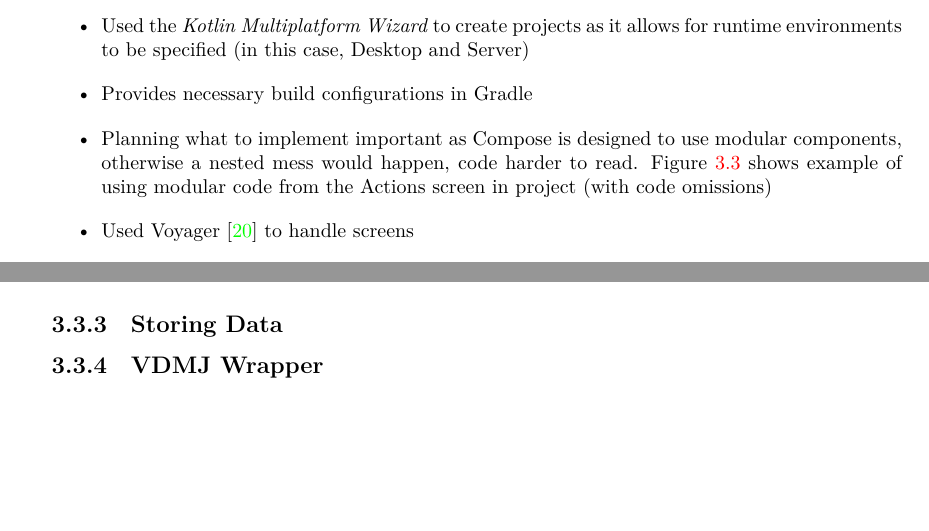
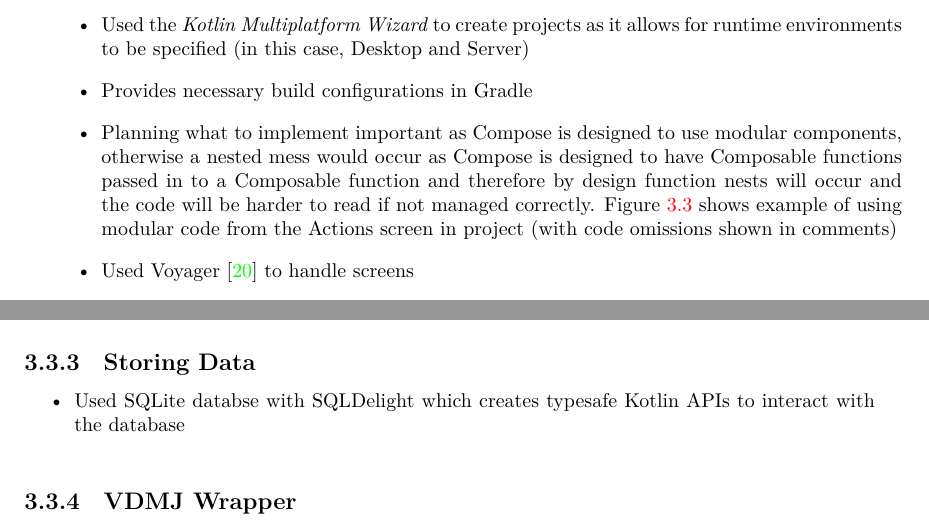
Before and after one commit to smyalygames/checklist-tester, a LaTeX thesis (pub/dissertation/dissertation.tex, which reads pub/dissertation/chapters/design.tex): two parts of pages 10 and 14 of 26 before the commit and two parts of pages 10 and 13 of 26 after it, joined at a grey line, cut so that both start at the same text, the shorter picture padded with empty space. The pictures show the PDF file pub/dissertation/dissertation.pdf that the author committed with the source.

Commit message:
feat(dissertation): add reason to why modular code is important in compose

```diff
--- a/pub/dissertation/chapters/design.tex
+++ b/pub/dissertation/chapters/design.tex
@@ -102,9 +102,11 @@ Brief overview of what it is supposed to do... % TODO
     for runtime environments to be specified (in this case, Desktop and Server)
   \item Provides necessary build configurations in Gradle
   \item Planning what to implement important as Compose is designed to use modular
-    components, otherwise a nested mess would happen, code harder to read.
+    components, otherwise a nested mess would occur as Compose is designed to have
+    Composable functions passed in to a Composable function and therefore by design
+    function nests will occur and the code will be harder to read if not managed correctly.
     Figure~\ref{fig:compose-modular} shows example of using modular code
-    from the Actions screen in project (with code omissions)
+    from the Actions screen in project (with code omissions shown in comments)
   \item Used Voyager~\cite{voyager} to handle screens
   \item Used Koin~\cite{koin} for dependency injection, to be able to get data from the
     database and VDMJ
@@ -127,4 +129,5 @@ Brief overview of what it is supposed to do... % TODO
 \end{figure}
 
 \subsection{Storing Data}
-\begin{figure}
+\begin{itemize}
+  \item Used SQLite databse with SQLDelight which creates typesafe Kotlin APIs
```
Also changed, not shown: pub/dissertation/dissertation.pdf, pub/dissertation/chapters/design.tex (3 more changed lines).
